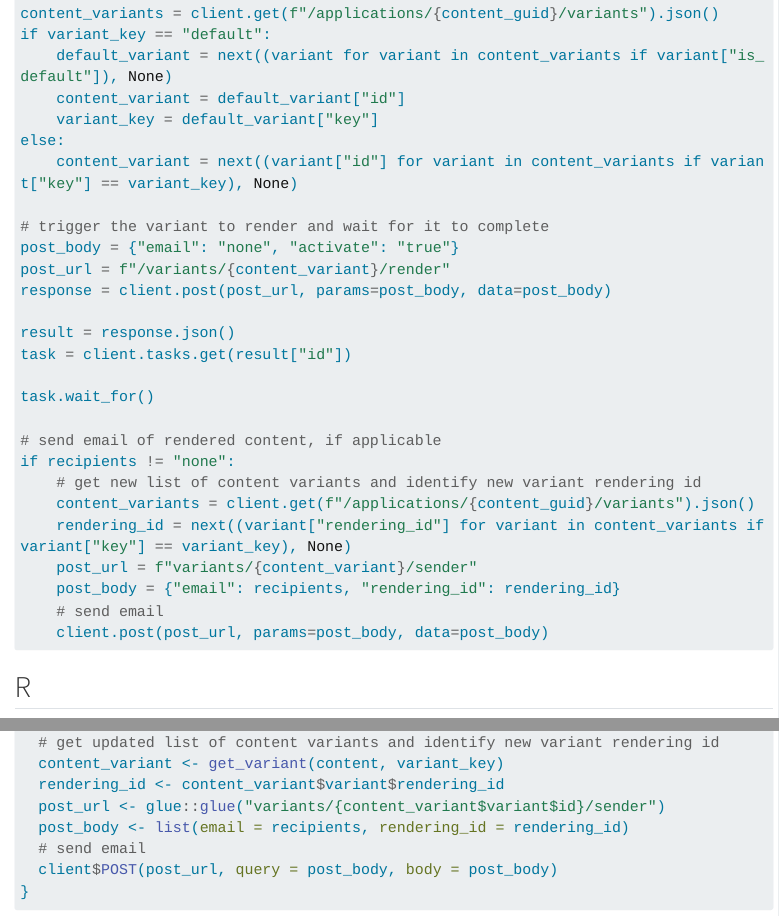
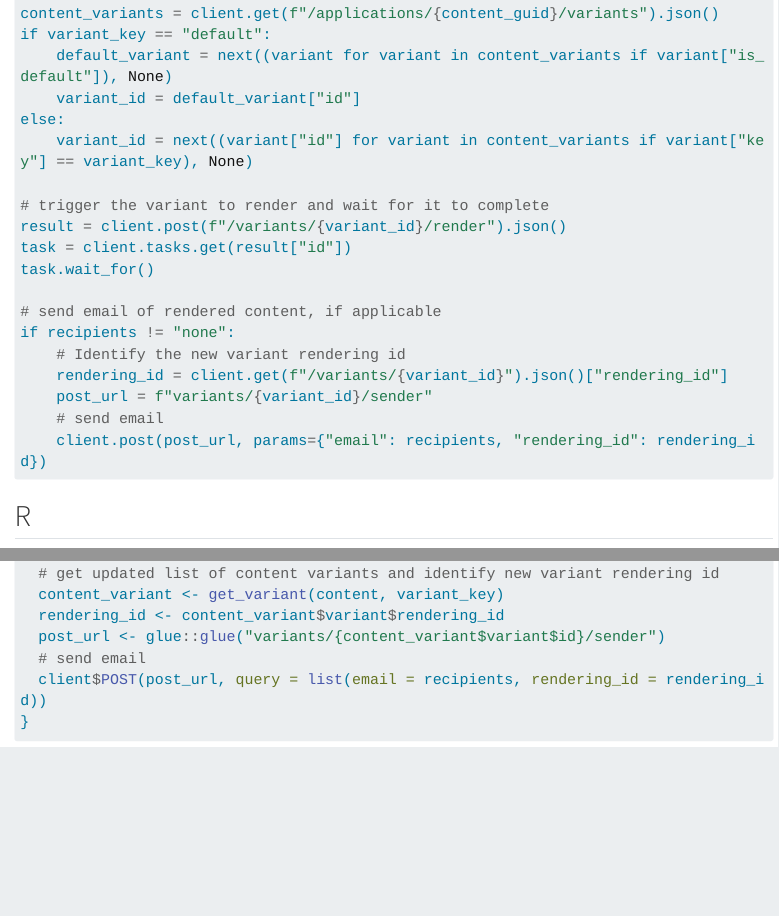
Before and after one commit to posit-dev/connect-cookbook, a Quarto document (content/render-on-demand/index.qmd): the page in a window 1100 px wide, from 2390 px down, and a second part further down, joined at a grey line. Rendered offline with R 4.5, knitr and Pandoc in place of Quarto, with nearby package versions; menus at the side of the page are left out; long lines of code are wrapped.

Commit message:
Update render on demand API calls

````diff
--- a/content/render-on-demand/index.qmd
+++ b/content/render-on-demand/index.qmd
@@ -107,30 +107,22 @@ content = client.content.get(content_guid)
 content_variants = client.get(f"/applications/{content_guid}/variants").json()
 if variant_key == "default":
     default_variant = next((variant for variant in content_variants if variant["is_default"]), None)
-    content_variant = default_variant["id"]
-    variant_key = default_variant["key"]
+    variant_id = default_variant["id"]
 else:
-    content_variant = next((variant["id"] for variant in content_variants if variant["key"] == variant_key), None)
+    variant_id = next((variant["id"] for variant in content_variants if variant["key"] == variant_key), None)
 
 # trigger the variant to render and wait for it to complete
-post_body = {"email": "none", "activate": "true"}
-post_url = f"/variants/{content_variant}/render"
-response = client.post(post_url, params=post_body, data=post_body)
-
-result = response.json()
+result = client.post(f"/variants/{variant_id}/render").json()
 task = client.tasks.get(result["id"])
-
 task.wait_for()
 
 # send email of rendered content, if applicable
 if recipients != "none":
-    # get new list of content variants and identify new variant rendering id
-    content_variants = client.get(f"/applications/{content_guid}/variants").json()
-    rendering_id = next((variant["rendering_id"] for variant in content_variants if variant["key"] == variant_key), None)
-    post_url = f"variants/{content_variant}/sender"
-    post_body = {"email": recipients, "rendering_id": rendering_id}
+    # Identify the new variant rendering id
+    rendering_id = client.get(f"/variants/{variant_id}").json()["rendering_id"]
+    post_url = f"variants/{variant_id}/sender"
     # send email
-    client.post(post_url, params=post_body, data=post_body)
+    client.post(post_url, params={"email": recipients, "rendering_id": rendering_id})
 
 ```
 
@@ -181,19 +173,15 @@ content_variant |>
   variant_render() |>
   poll_task()
 
-
 # send email of rendered content, if applicable
-if(recipients != "none"){
+if (recipients != "none") {
   # get updated list of content variants and identify new variant rendering id
   content_variant <- get_variant(content, variant_key)
   rendering_id <- content_variant$variant$rendering_id
   post_url <- glue::glue("variants/{content_variant$variant$id}/sender")
-  post_body <- list(email = recipients, rendering_id = rendering_id)
   # send email
-  client$POST(post_url, query = post_body, body = post_body)
+  client$POST(post_url, query = list(email = recipients, rendering_id = rendering_id))
 }
-
-
 ```
 
 :::
````
Also changed, not shown: content/render-on-demand/index.qmd (6 more changed lines).
